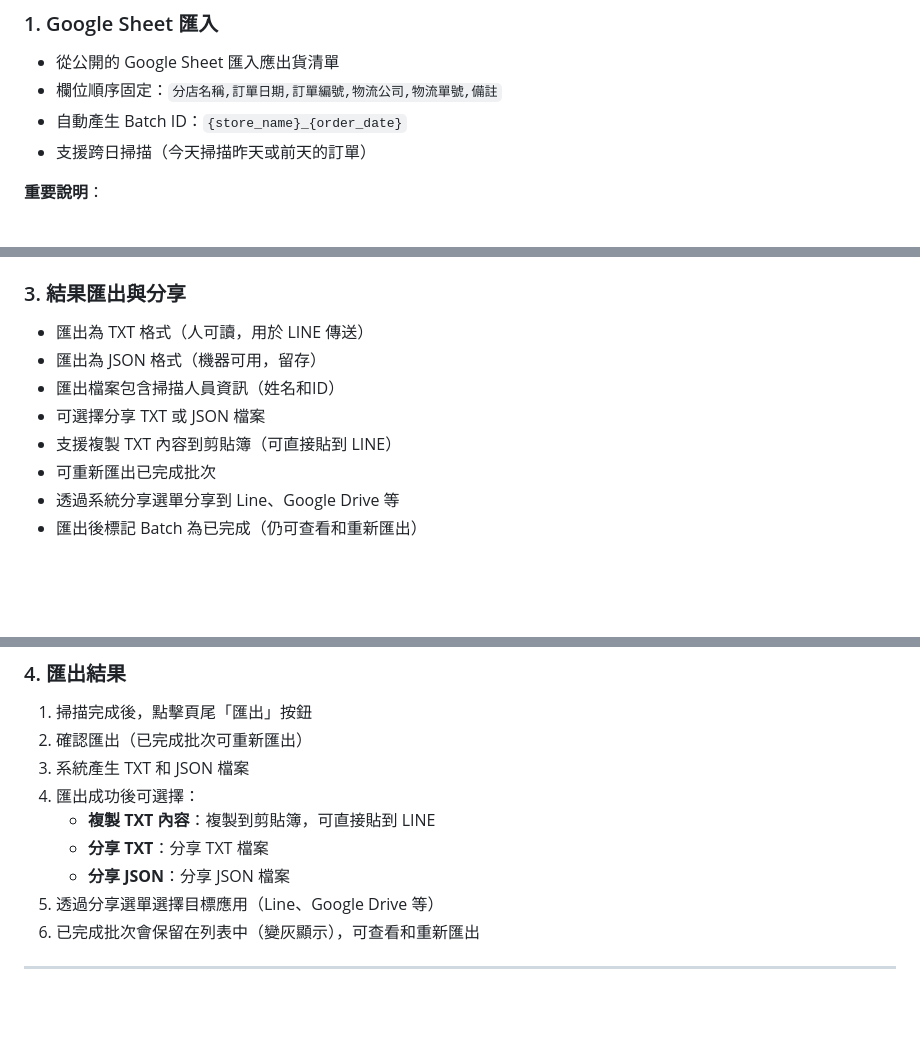
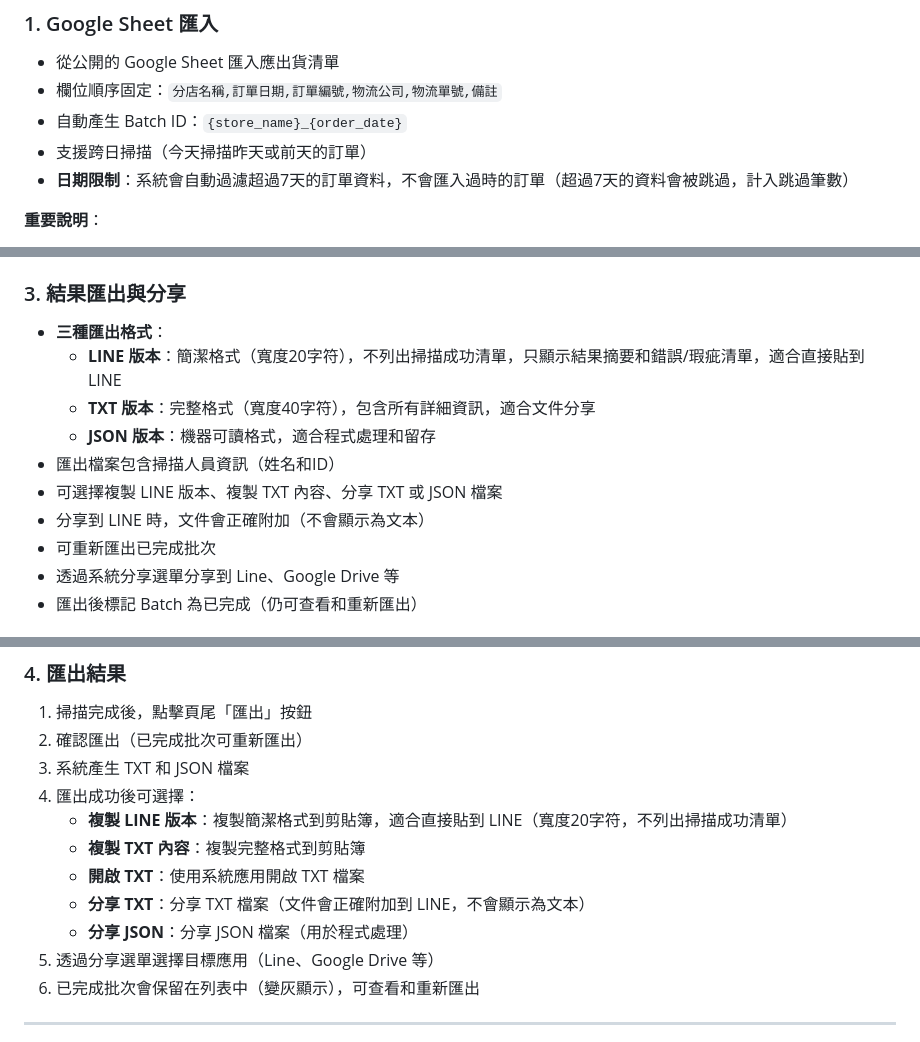
Before and after one commit to bruce-yang-422/scan_app, a Markdown page: README.md, 3 parts joined by grey strips. Rendered like a GitHub page; blank space fills up the shorter version.

Commit message:
更新文檔：添加LINE版本匯出、7天日期限制、三種匯出格式說明

```diff
--- a/README.md
+++ b/README.md
@@ -54,6 +54,7 @@
 - 欄位順序固定：`分店名稱,訂單日期,訂單編號,物流公司,物流單號,備註`
 - 自動產生 Batch ID：`{store_name}_{order_date}`
 - 支援跨日掃描（今天掃描昨天或前天的訂單）
+- **日期限制**：系統會自動過濾超過7天的訂單資料，不會匯入過時的訂單（超過7天的資料會被跳過，計入跳過筆數）
 
 **重要說明**：
 - Google Sheets 可同時包含數個過去日期尚未完成出貨的訂單資料
@@ -98,11 +99,13 @@
 **實作細節**：`ScanService.scanLogisticsNo()` 在查無資料時直接返回 `ScanResult(status: ScanStatus.invalid)`，不呼叫 `DatabaseService.updateScanItem()`。匯出服務中的 `invalid` 統計僅用於程式碼完整性，實際執行時應為 0。
 
 ### 3. 結果匯出與分享
-- 匯出為 TXT 格式（人可讀，用於 LINE 傳送）
-- 匯出為 JSON 格式（機器可用，留存）
+- **三種匯出格式**：
+  - **LINE 版本**：簡潔格式（寬度20字符），不列出掃描成功清單，只顯示結果摘要和錯誤/瑕疵清單，適合直接貼到 LINE
+  - **TXT 版本**：完整格式（寬度40字符），包含所有詳細資訊，適合文件分享
+  - **JSON 版本**：機器可讀格式，適合程式處理和留存
 - 匯出檔案包含掃描人員資訊（姓名和ID）
-- 可選擇分享 TXT 或 JSON 檔案
-- 支援複製 TXT 內容到剪貼簿（可直接貼到 LINE）
+- 可選擇複製 LINE 版本、複製 TXT 內容、分享 TXT 或 JSON 檔案
+- 分享到 LINE 時，文件會正確附加（不會顯示為文本）
 - 可重新匯出已完成批次
 - 透過系統分享選單分享到 Line、Google Drive 等
 - 匯出後標記 Batch 為已完成（仍可查看和重新匯出）
@@ -373,9 +376,11 @@ lib/
 2. 確認匯出（已完成批次可重新匯出）
 3. 系統產生 TXT 和 JSON 檔案
 4. 匯出成功後可選擇：
-   - **複製 TXT 內容**：複製到剪貼簿，可直接貼到 LINE
-   - **分享 TXT**：分享 TXT 檔案
-   - **分享 JSON**：分享 JSON 檔案
+   - **複製 LINE 版本**：複製簡潔格式到剪貼簿，適合直接貼到 LINE（寬度20字符，不列出掃描成功清單）
+   - **複製 TXT 內容**：複製完整格式到剪貼簿
+   - **開啟 TXT**：使用系統應用開啟 TXT 檔案
+   - **分享 TXT**：分享 TXT 檔案（文件會正確附加到 LINE，不會顯示為文本）
+   - **分享 JSON**：分享 JSON 檔案（用於程式處理）
 5. 透過分享選單選擇目標應用（Line、Google Drive 等）
 6. 已完成批次會保留在列表中（變灰顯示），可查看和重新匯出
 
```
Also changed, not shown: QUICK_START.md (+11 -6 lines).
